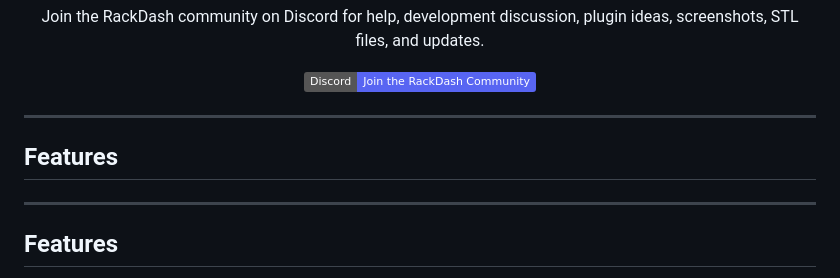
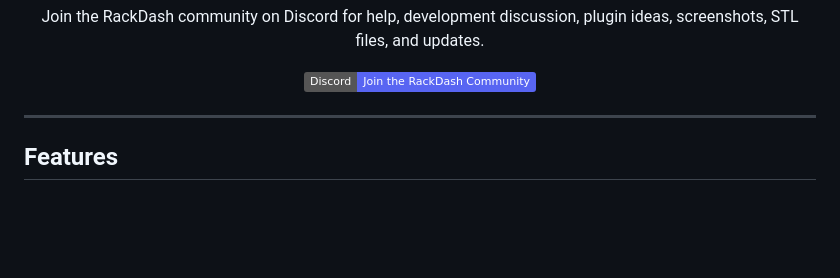
Before and after one commit to peperonikiller/RackDash, a Markdown page: README.md, the part around the change. GitHub-like rendering; badges without logos; blank space fills up the shorter version.

```diff
--- a/README.md
+++ b/README.md
@@ -24,9 +24,6 @@
   </a>
 </p>
 
----
-
-## Features
 
 ---
 
```
